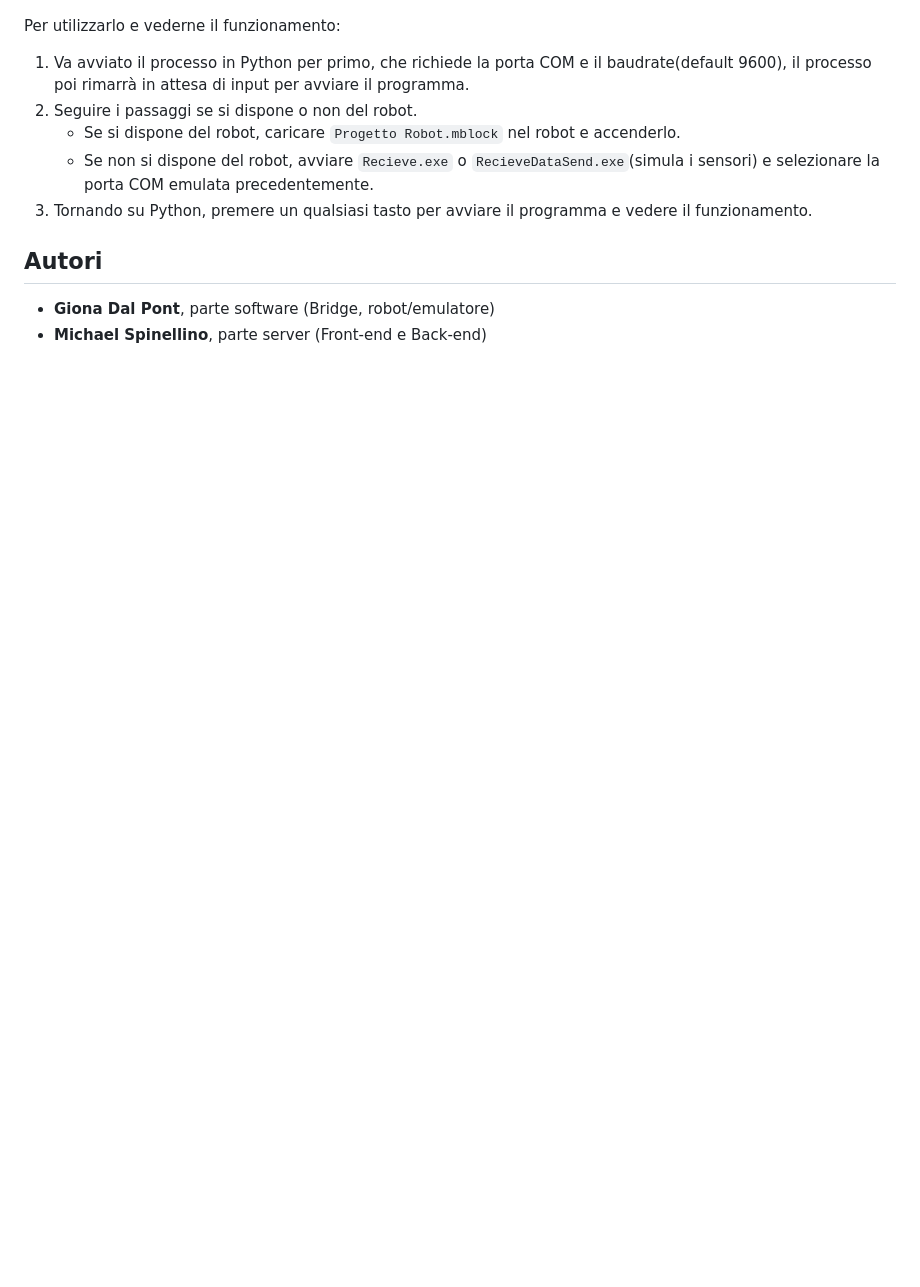
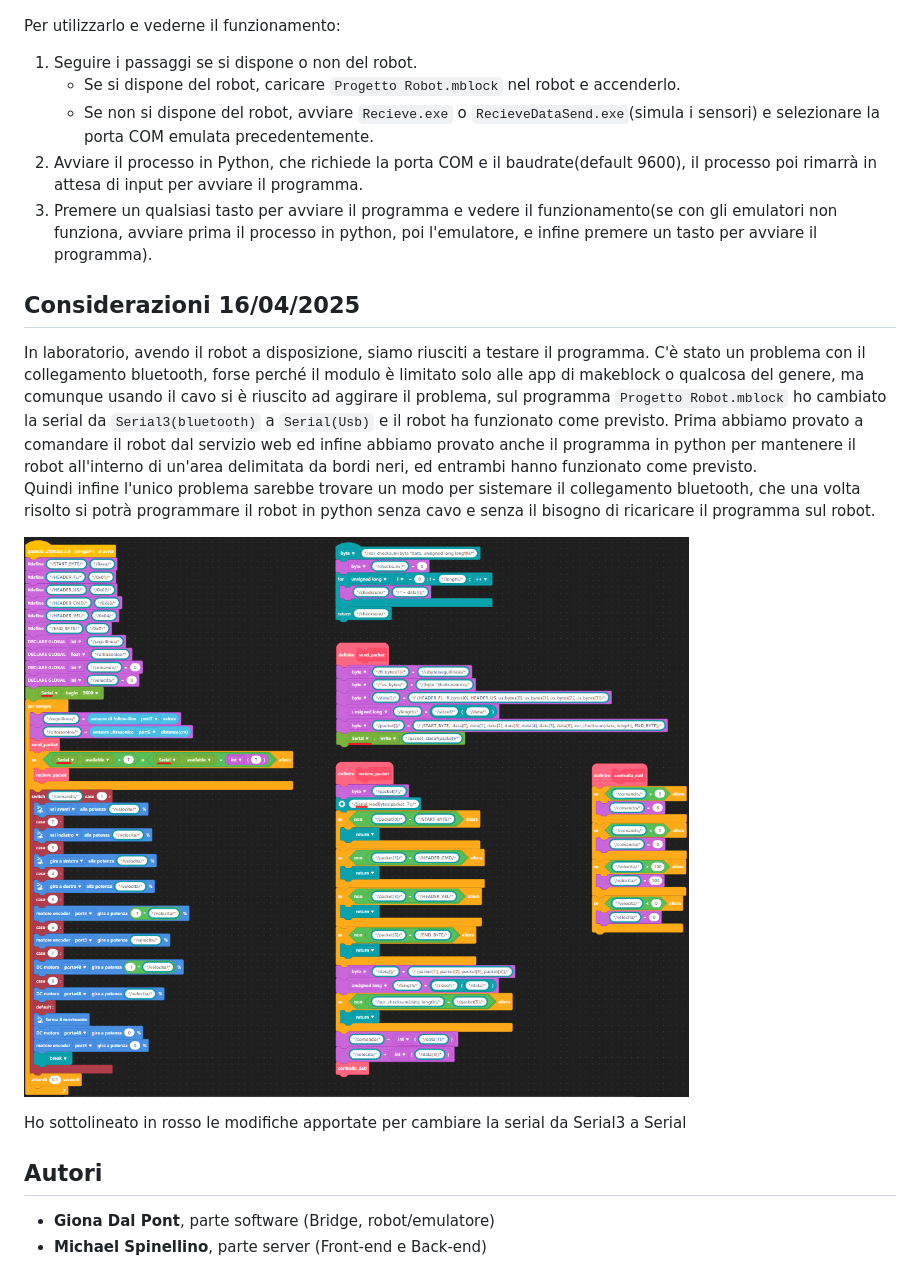
Before and after one commit to Giona06/Progetto-Robot, a Markdown page: README.MD, the part around the change printed below. Rendered like a GitHub page; pictures changed too: assets/cambiato.png (added); blank space fills up the shorter version.

```diff
--- a/README.MD
+++ b/README.MD
@@ -189,11 +203,20 @@ Come procedere:
 
 Per utilizzarlo e vederne il funzionamento:
 
-1. Va avviato il processo in Python per primo, che richiede la porta COM e il baudrate(default 9600), il processo poi rimarrà in attesa di input per avviare il programma.
-2. Seguire i passaggi se si dispone o non del robot.
+1. Seguire i passaggi se si dispone o non del robot.
     - Se si dispone del robot, caricare `Progetto Robot.mblock` nel robot e accenderlo.
     - Se non si dispone del robot, avviare `Recieve.exe` o `RecieveDataSend.exe`(simula i sensori) e selezionare la porta COM emulata precedentemente.
-3. Tornando su Python, premere un qualsiasi tasto per avviare il programma e vedere il funzionamento.
+2. Avviare il processo in Python, che richiede la porta COM e il baudrate(default 9600), il processo poi rimarrà in attesa di input per avviare il programma.
+3. Premere un qualsiasi tasto per avviare il programma e vedere il funzionamento(se con gli emulatori non funziona, avviare prima il processo in python, poi l'emulatore, e infine premere un tasto per avviare il programma).
+
+## Considerazioni 16/04/2025
+
+In laboratorio, avendo il robot a disposizione, siamo riusciti a testare il programma. C'è stato un problema con il collegamento bluetooth, forse perché il modulo è limitato solo alle app di makeblock o qualcosa del genere, ma comunque usando il cavo si è riuscito ad aggirare il problema, sul programma `Progetto Robot.mblock` ho cambiato la serial da `Serial3(bluetooth)` a `Serial(Usb)` e il robot ha funzionato come previsto. Prima abbiamo provato a comandare il robot dal servizio web ed infine abbiamo provato anche il programma in python per mantenere il robot all'interno di un'area delimitata da bordi neri, ed entrambi hanno funzionato come previsto.
+Quindi infine l'unico problema sarebbe trovare un modo per sistemare il collegamento bluetooth, che una volta risolto si potrà programmare il robot in python senza cavo e senza il bisogno di ricaricare il programma sul robot.
+
+![modifica](assets/cambiato.png)
+
+Ho sottolineato in rosso le modifiche apportate per cambiare la serial da Serial3 a Serial
 
 ## Autori
 
```
Also changed, not shown: other parts of README.MD (+25 -11 lines), assets/estensioni.png (added), assets/pulsante.png (added), 1 other file.
